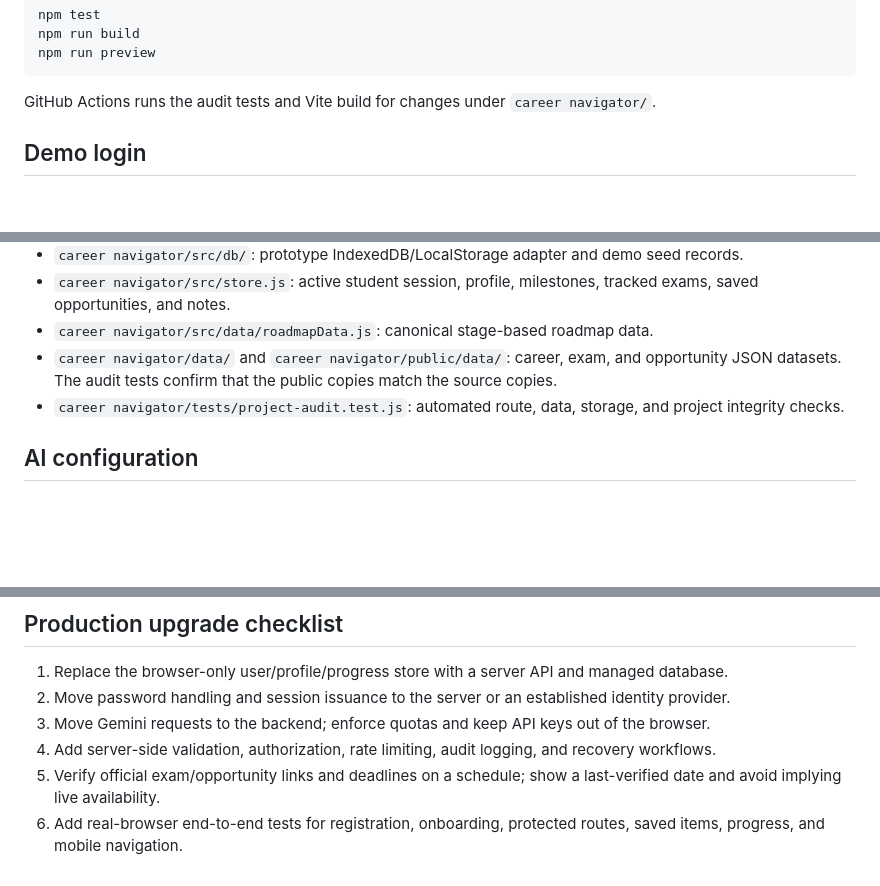
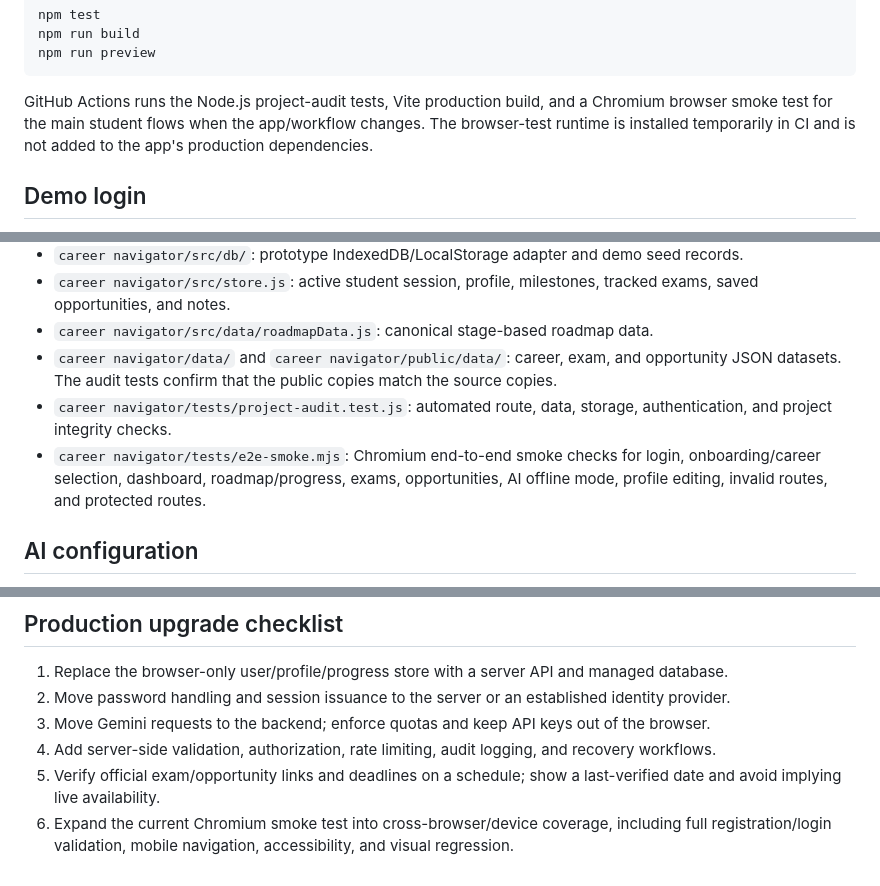
Before and after one commit to sravansaiboyina-art/career-navigator, a Markdown page: README.md, 3 parts joined by grey strips. Drawn GitHub-style; blank space fills up the shorter version.

Commit message:
Document browser end-to-end test coverage

````diff
--- a/README.md
+++ b/README.md
@@ -42,7 +42,7 @@ npm run build
 npm run preview
 ```
 
-GitHub Actions runs the audit tests and Vite build for changes under `career navigator/`.
+GitHub Actions runs the Node.js project-audit tests, Vite production build, and a Chromium browser smoke test for the main student flows when the app/workflow changes. The browser-test runtime is installed temporarily in CI and is not added to the app's production dependencies.
 
 ## Demo login
 
@@ -60,7 +60,8 @@ For local seed accounts, set `VITE_DEMO_SEED="true"` in `career navigator/.env`
 - `career navigator/src/store.js`: active student session, profile, milestones, tracked exams, saved opportunities, and notes.
 - `career navigator/src/data/roadmapData.js`: canonical stage-based roadmap data.
 - `career navigator/data/` and `career navigator/public/data/`: career, exam, and opportunity JSON datasets. The audit tests confirm that the public copies match the source copies.
-- `career navigator/tests/project-audit.test.js`: automated route, data, storage, and project integrity checks.
+- `career navigator/tests/project-audit.test.js`: automated route, data, storage, authentication, and project integrity checks.
+- `career navigator/tests/e2e-smoke.mjs`: Chromium end-to-end smoke checks for login, onboarding/career selection, dashboard, roadmap/progress, exams, opportunities, AI offline mode, profile editing, invalid routes, and protected routes.
 
 ## AI configuration
 
@@ -73,4 +74,4 @@ The AI assistant works in offline demo mode without an API key. For a local expe
 3. Move Gemini requests to the backend; enforce quotas and keep API keys out of the browser.
 4. Add server-side validation, authorization, rate limiting, audit logging, and recovery workflows.
 5. Verify official exam/opportunity links and deadlines on a schedule; show a last-verified date and avoid implying live availability.
-6. Add real-browser end-to-end tests for registration, onboarding, protected routes, saved items, progress, and mobile navigation.
+6. Expand the current Chromium smoke test into cross-browser/device coverage, including full registration/login validation, mobile navigation, accessibility, and visual regression.
````
